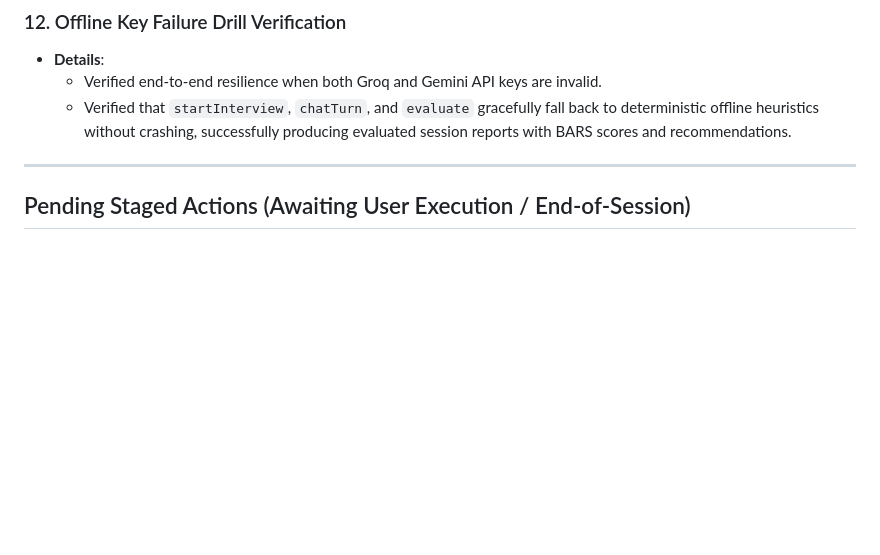
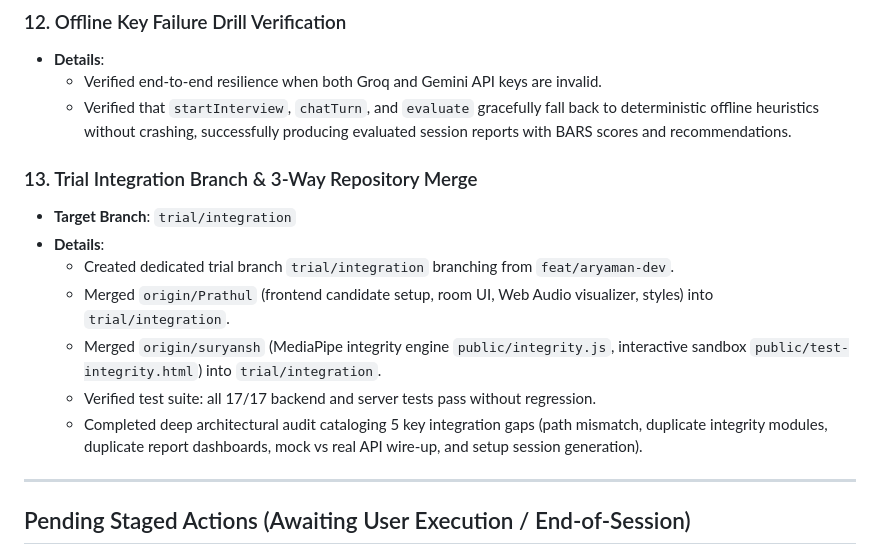
Before and after one commit to Aryaman-Saraf/TIMEPASS-PARTICIPATION, a Markdown page: docs/SESSION_CHANGES_STAGING.md, the part around the change. GitHub-like rendering; blank space fills up the shorter version.

Commit message:
docs: stage trial/integration branch creation and 3-way merge audit

```diff
--- a/docs/SESSION_CHANGES_STAGING.md
+++ b/docs/SESSION_CHANGES_STAGING.md
@@ -77,6 +77,15 @@
   - Verified end-to-end resilience when both Groq and Gemini API keys are invalid.
   - Verified that `startInterview`, `chatTurn`, and `evaluate` gracefully fall back to deterministic offline heuristics without crashing, successfully producing evaluated session reports with BARS scores and recommendations.
 
+### 13. Trial Integration Branch & 3-Way Repository Merge
+- **Target Branch**: `trial/integration`
+- **Details**:
+  - Created dedicated trial branch `trial/integration` branching from `feat/aryaman-dev`.
+  - Merged `origin/Prathul` (frontend candidate setup, room UI, Web Audio visualizer, styles) into `trial/integration`.
+  - Merged `origin/suryansh` (MediaPipe integrity engine `public/integrity.js`, interactive sandbox `public/test-integrity.html`) into `trial/integration`.
+  - Verified test suite: all 17/17 backend and server tests pass without regression.
+  - Completed deep architectural audit cataloging 5 key integration gaps (path mismatch, duplicate integrity modules, duplicate report dashboards, mock vs real API wire-up, and setup session generation).
+
 ---
 
 ## Pending Staged Actions (Awaiting User Execution / End-of-Session)
```
